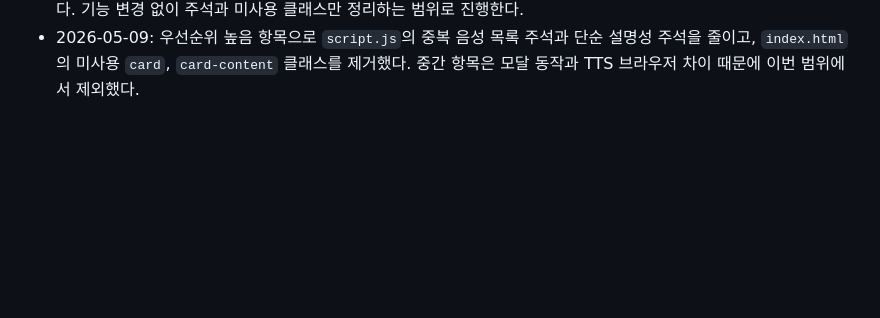
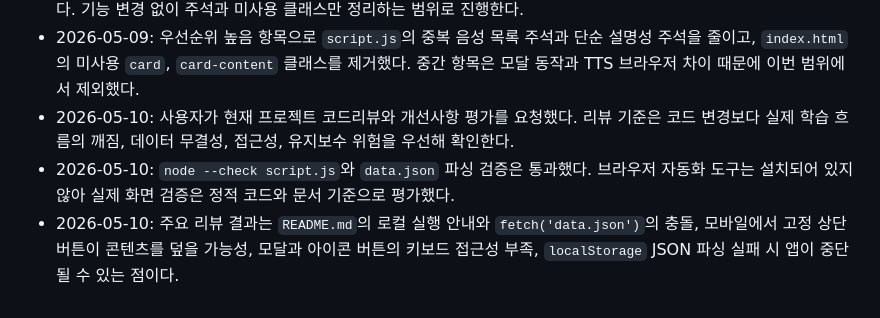
Before and after one commit to asher8554/English-conversation-memorization-site, a Markdown page: context-notes.md, the part around the change. Rendered like a GitHub page; blank space fills up the shorter version.

Commit message:
docs: 현재 프로젝트 코드리뷰 기록 추가

```diff
--- a/context-notes.md
+++ b/context-notes.md
@@ -32,3 +32,6 @@
 - 2026-05-09: 평가 결과 큰 구조 변경은 보류하는 것이 낫다고 판단했다. 즉시 줄일 수 있는 후보는 중복 주석, 미사용 HTML 클래스, 모달 열기/닫기 중복이며, 데이터 동기화 안정화가 다음 개선의 최우선이다.
 - 2026-05-09: 사용자가 평가 문서의 우선순위 높음 항목을 모두 적용하고, 중간 항목은 우려점을 설명해 달라고 요청했다. 기능 변경 없이 주석과 미사용 클래스만 정리하는 범위로 진행한다.
 - 2026-05-09: 우선순위 높음 항목으로 `script.js`의 중복 음성 목록 주석과 단순 설명성 주석을 줄이고, `index.html`의 미사용 `card`, `card-content` 클래스를 제거했다. 중간 항목은 모달 동작과 TTS 브라우저 차이 때문에 이번 범위에서 제외했다.
+- 2026-05-10: 사용자가 현재 프로젝트 코드리뷰와 개선사항 평가를 요청했다. 리뷰 기준은 코드 변경보다 실제 학습 흐름의 깨짐, 데이터 무결성, 접근성, 유지보수 위험을 우선해 확인한다.
+- 2026-05-10: `node --check script.js`와 `data.json` 파싱 검증은 통과했다. 브라우저 자동화 도구는 설치되어 있지 않아 실제 화면 검증은 정적 코드와 문서 기준으로 평가했다.
+- 2026-05-10: 주요 리뷰 결과는 `README.md`의 로컬 실행 안내와 `fetch('data.json')`의 충돌, 모바일에서 고정 상단 버튼이 콘텐츠를 덮을 가능성, 모달과 아이콘 버튼의 키보드 접근성 부족, `localStorage` JSON 파싱 실패 시 앱이 중단될 수 있는 점이다.
```
Also changed, not shown: checklist.md (+7 -0 lines).
